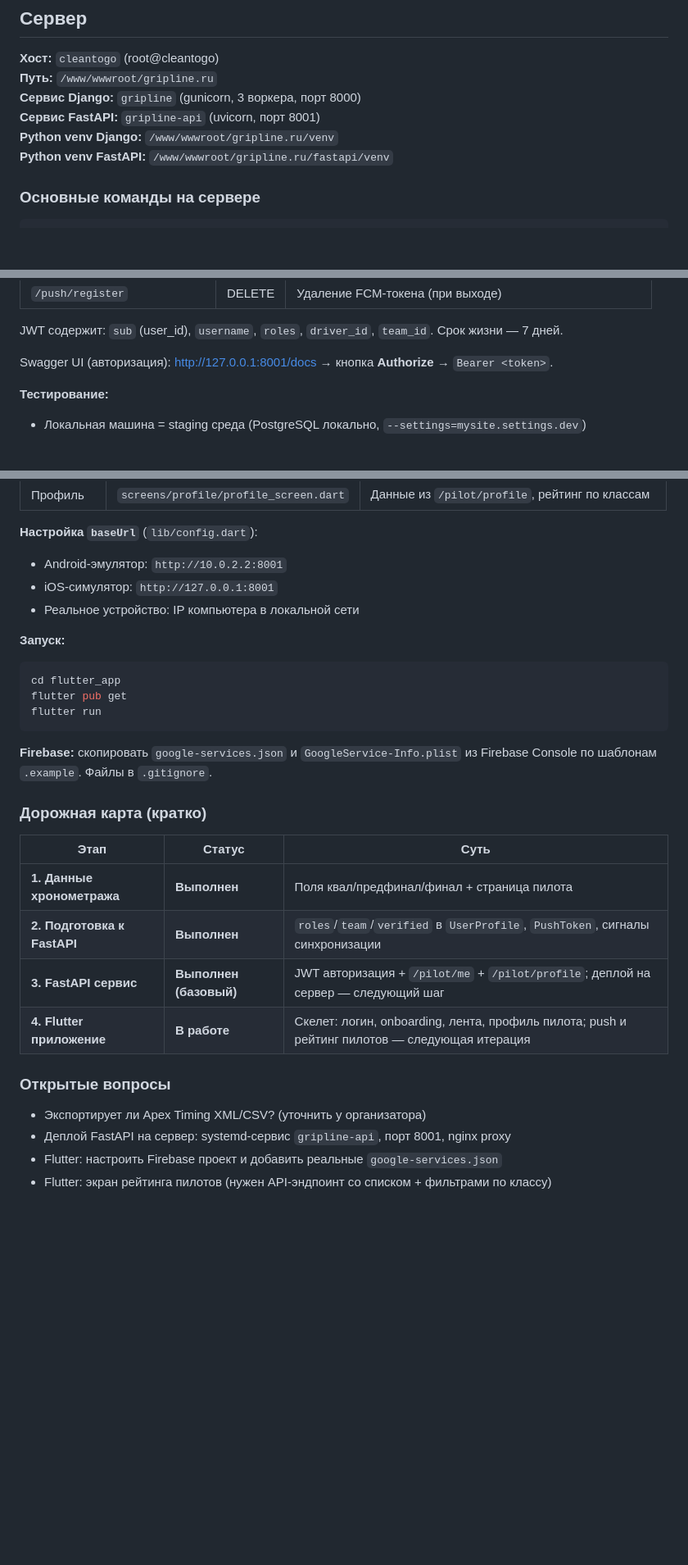
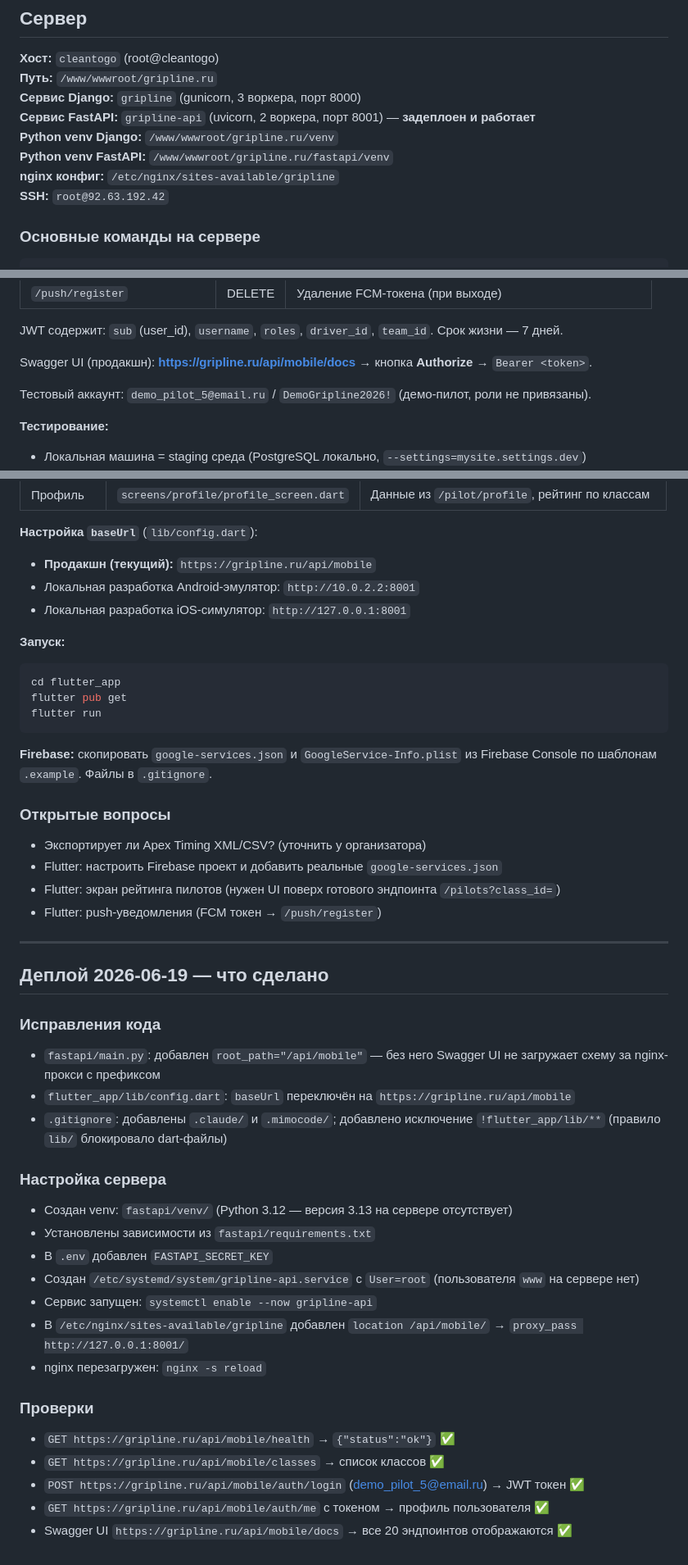
Before and after one commit to bonapartov/gripline, a Markdown page: CLAUDE.md, 3 parts joined by grey strips. Shown at 82% size. GitHub-like rendering; blank space fills up the shorter version.

Commit message:
CLAUDE.md: зафиксировать деплой FastAPI и исправления 2026-06-19
Co-Authored-By: Claude Sonnet 4.6 <noreply@anthropic.com>

````diff
--- a/CLAUDE.md
+++ b/CLAUDE.md
@@ -94,9 +94,11 @@ gripline/
 **Хост:** `cleantogo` (root@cleantogo)
 **Путь:** `/www/wwwroot/gripline.ru`
 **Сервис Django:** `gripline` (gunicorn, 3 воркера, порт 8000)
-**Сервис FastAPI:** `gripline-api` (uvicorn, порт 8001)
+**Сервис FastAPI:** `gripline-api` (uvicorn, 2 воркера, порт 8001) — **задеплоен и работает**
 **Python venv Django:** `/www/wwwroot/gripline.ru/venv`
 **Python venv FastAPI:** `/www/wwwroot/gripline.ru/fastapi/venv`
+**nginx конфиг:** `/etc/nginx/sites-available/gripline`
+**SSH:** `root@92.63.192.42`
 
 ### Основные команды на сервере
 
@@ -455,7 +464,9 @@ SQLAlchemy-модели (`fastapi/models/`) отражают Django-таблиц
 
 JWT содержит: `sub` (user_id), `username`, `roles`, `driver_id`, `team_id`. Срок жизни — 7 дней.
 
-Swagger UI (авторизация): http://127.0.0.1:8001/docs → кнопка **Authorize** → `Bearer <token>`.
+Swagger UI (продакшн): **https://gripline.ru/api/mobile/docs** → кнопка **Authorize** → `Bearer <token>`.
+
+Тестовый аккаунт: `demo_pilot_5@email.ru` / `DemoGripline2026!` (демо-пилот, роли не привязаны).
 
 **Тестирование:**
 - Локальная машина = staging среда (PostgreSQL локально, `--settings=mysite.settings.dev`)
@@ -486,9 +497,9 @@ Swagger UI (авторизация): http://127.0.0.1:8001/docs → кнопка
 | Профиль | `screens/profile/profile_screen.dart` | Данные из `/pilot/profile`, рейтинг по классам |
 
 **Настройка `baseUrl`** (`lib/config.dart`):
-- Android-эмулятор: `http://10.0.2.2:8001`
-- iOS-симулятор: `http://127.0.0.1:8001`
-- Реальное устройство: IP компьютера в локальной сети
+- **Продакшн (текущий):** `https://gripline.ru/api/mobile`
+- Локальная разработка Android-эмулятор: `http://10.0.2.2:8001`
+- Локальная разработка iOS-симулятор: `http://127.0.0.1:8001`
 
 **Запуск:**
 ```bash
@@ -499,17 +510,33 @@ flutter run
 
 **Firebase:** скопировать `google-services.json` и `GoogleService-Info.plist` из Firebase Console по шаблонам `.example`. Файлы в `.gitignore`.
 
-### Дорожная карта (кратко)
-
-| Этап | Статус | Суть |
-|------|--------|------|
-| **1. Данные хронометража** | **Выполнен** | Поля квал/предфинал/финал + страница пилота |
-| **2. Подготовка к FastAPI** | **Выполнен** | `roles`/`team`/`verified` в `UserProfile`, `PushToken`, сигналы синхронизации |
-| **3. FastAPI сервис** | **Выполнен (базовый)** | JWT авторизация + `/pilot/me` + `/pilot/profile`; деплой на сервер — следующий шаг |
-| **4. Flutter приложение** | **В работе** | Скелет: логин, onboarding, лента, профиль пилота; push и рейтинг пилотов — следующая итерация |
-
 ### Открытые вопросы
 - Экспортирует ли Apex Timing XML/CSV? (уточнить у организатора)
-- Деплой FastAPI на сервер: systemd-сервис `gripline-api`, порт 8001, nginx proxy
 - Flutter: настроить Firebase проект и добавить реальные `google-services.json`
-- Flutter: экран рейтинга пилотов (нужен API-эндпоинт со списком + фильтрами по классу)
+- Flutter: экран рейтинга пилотов (нужен UI поверх готового эндпоинта `/pilots?class_id=`)
+- Flutter: push-уведомления (FCM токен → `/push/register`)
+
+---
+
+## Деплой 2026-06-19 — что сделано
+
+### Исправления кода
+- `fastapi/main.py`: добавлен `root_path="/api/mobile"` — без него Swagger UI не загружает схему за nginx-прокси с префиксом
+- `flutter_app/lib/config.dart`: `baseUrl` переключён на `https://gripline.ru/api/mobile`
+- `.gitignore`: добавлены `.claude/` и `.mimocode/`; добавлено исключение `!flutter_app/lib/**` (правило `lib/` блокировало dart-файлы)
+
+### Настройка сервера
+- Создан venv: `fastapi/venv/` (Python 3.12 — версия 3.13 на сервере отсутствует)
+- Установлены зависимости из `fastapi/requirements.txt`
+- В `.env` добавлен `FASTAPI_SECRET_KEY`
+- Создан `/etc/systemd/system/gripline-api.service` с `User=root` (пользователя `www` на сервере нет)
+- Сервис запущен: `systemctl enable --now gripline-api`
+- В `/etc/nginx/sites-available/gripline` добавлен `location /api/mobile/` → `proxy_pass http://127.0.0.1:8001/`
+- nginx перезагружен: `nginx -s reload`
+
+### Проверки
+- `GET https://gripline.ru/api/mobile/health` → `{"status":"ok"}` ✅
+- `GET https://gripline.ru/api/mobile/classes` → список классов ✅
+- `POST https://gripline.ru/api/mobile/auth/login` (demo_pilot_5@email.ru) → JWT токен ✅
+- `GET https://gripline.ru/api/mobile/auth/me` с токеном → профиль пользователя ✅
+- Swagger UI `https://gripline.ru/api/mobile/docs` → все 20 эндпоинтов отображаются ✅
````
Also changed, not shown: other parts of CLAUDE.md (+21 -14 lines).
